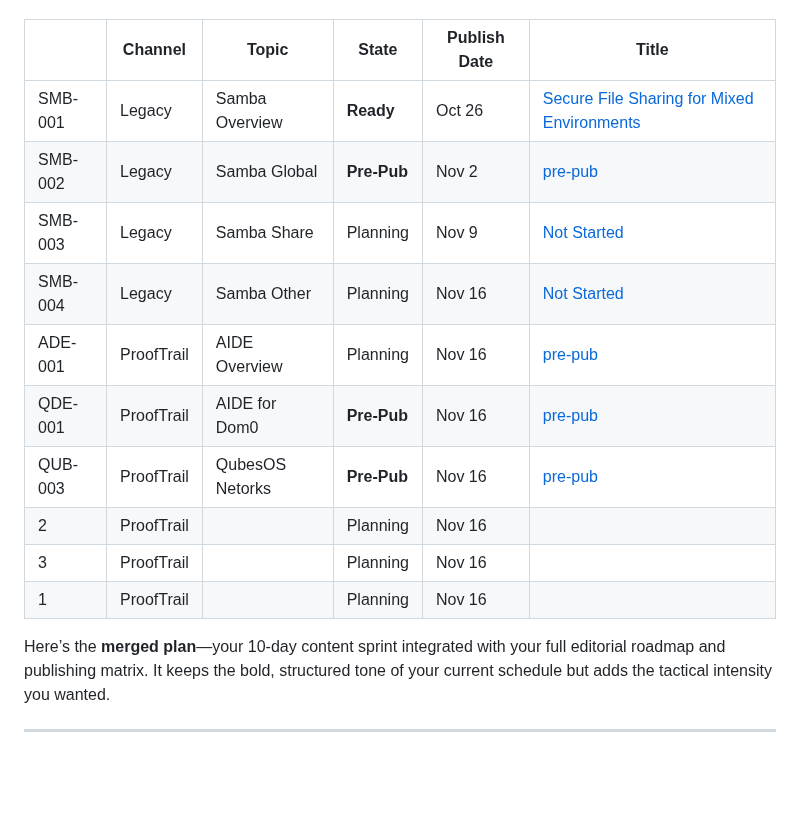
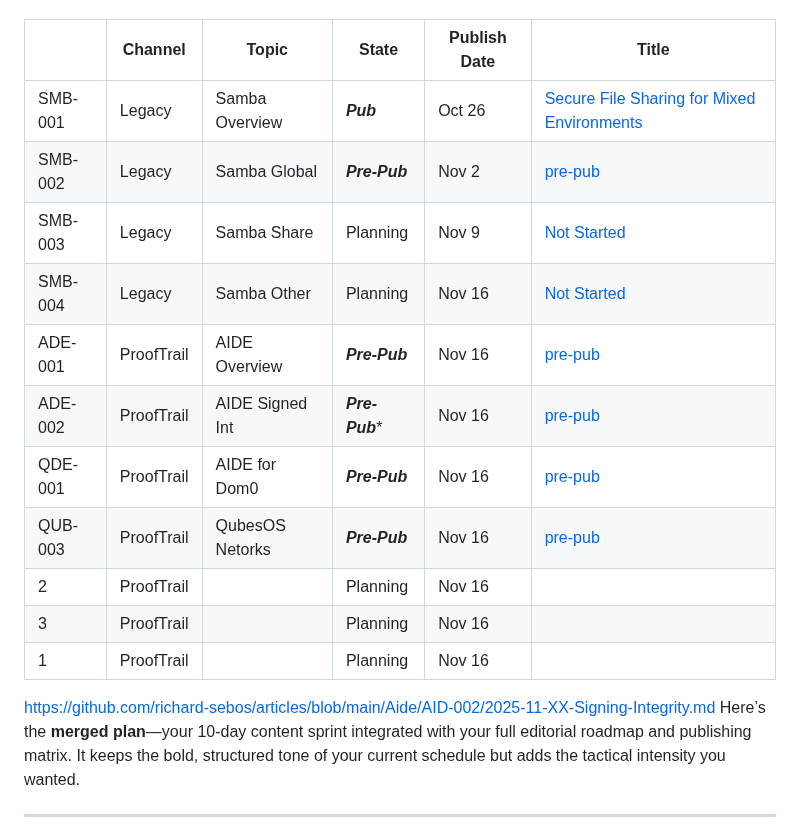
Before and after one commit to richard-sebos/articles, a Markdown page: SecTop/schedule/First_Ten_Day.md, the part around the change. GitHub-like rendering; blank space fills up the shorter version.

```diff
--- a/SecTop/schedule/First_Ten_Day.md
+++ b/SecTop/schedule/First_Ten_Day.md
@@ -2,17 +2,18 @@
 ---
 |    | Channel                 | Topic                 |State                 | Publish Date | Title                                                                                                                                      |
 |----| ----------------------- | --------------------- | ---------------------|--------------|------------------------------------------------------------------------------------------------------------------------------------------- |
-|SMB-001| Legacy               | Samba Overview        |  **Ready**           |  Oct 26      |   [Secure File Sharing for Mixed Environments](https://github.com/richard-sebos/articles/blob/main/CUPS-Samba/SMB-001/2025-10-26-Samba.md) |
-|SMB-002| Legacy               | Samba Global          |  **Pre-Pub**         |  Nov 2       |   [pre-pub](https://github.com/richard-sebos/articles/blob/main/CUPS-Samba/SMB-002/article.md)                                             |
+|SMB-001| Legacy               | Samba Overview        |  ***Pub***           |  Oct 26      |   [Secure File Sharing for Mixed Environments](https://github.com/richard-sebos/articles/blob/main/CUPS-Samba/SMB-001/2025-10-26-Samba.md) |
+|SMB-002| Legacy               | Samba Global          |  ***Pre-Pub***         |  Nov 2       |   [pre-pub](https://github.com/richard-sebos/articles/blob/main/CUPS-Samba/SMB-002/article.md)                                             |
 |SMB-003| Legacy               | Samba Share           |  Planning            |  Nov 9       |   [Not Started](https://github.com/richard-sebos/articles/blob/main/CUPS-Samba/SMB-003/aritcle.md)                                             |
 |SMB-004| Legacy               | Samba Other           |  Planning            |  Nov 16      |   [Not Started](https://github.com/richard-sebos/articles/blob/main/CUPS-Samba/SMB-004/article.md)                                             |
-|ADE-001| ProofTrail           | AIDE Overview         |  Planning            |  Nov 16      |   [pre-pub](https://github.com/richard-sebos/articles/blob/main/Aide/AID-001/2025-11-xx-AIDE-Overview.md)                                  |
-|QDE-001| ProofTrail           | AIDE for Dom0         |  **Pre-Pub**         |  Nov 16      |   [pre-pub](https://github.com/richard-sebos/articles/blob/main/Aide/QDE-001/2025-11-xx-Dom0-Watch.md)                                  |
-|QUB-003| ProofTrail           | QubesOS Netorks       |  **Pre-Pub**         |  Nov 16      |   [pre-pub](https://github.com/richard-sebos/articles/blob/main/QubesOS/2025-10-30-Qubes-Network.md)                                       |
+|ADE-001| ProofTrail           | AIDE Overview         |  ***Pre-Pub***            |  Nov 16      |   [pre-pub](https://github.com/richard-sebos/articles/blob/main/Aide/AID-001/2025-11-xx-AIDE-Overview.md)                                  |
+|ADE-002| ProofTrail           | AIDE Signed Int         |  ***Pre-Pub****            |  Nov 16      |   [pre-pub](https://github.com/richard-sebos/articles/blob/main/Aide/AID-002/2025-11-XX-Signing-Integrity.md)                                  |
+|QDE-001| ProofTrail           | AIDE for Dom0         |  ***Pre-Pub***         |  Nov 16      |   [pre-pub](https://github.com/richard-sebos/articles/blob/main/Aide/QDE-001/2025-11-xx-Dom0-Watch.md)                                  |
+|QUB-003| ProofTrail           | QubesOS Netorks       |  ***Pre-Pub***         |  Nov 16      |   [pre-pub](https://github.com/richard-sebos/articles/blob/main/QubesOS/2025-10-30-Qubes-Network.md)                                       |
 |   2| ProofTrail              |                       |  Planning            |  Nov 16      |                                                                                                                                            |
 |   3| ProofTrail              |                       |  Planning            |  Nov 16      |                                                                                                                                            |
 |   1| ProofTrail              |                       |  Planning            |  Nov 16      |                                                                                                                                            |
-
+https://github.com/richard-sebos/articles/blob/main/Aide/AID-002/2025-11-XX-Signing-Integrity.md
 Here’s the **merged plan**—your 10-day content sprint integrated with your full editorial roadmap and publishing matrix. It keeps the bold, structured tone of your current schedule but adds the tactical intensity you wanted.
 
 ---
```
